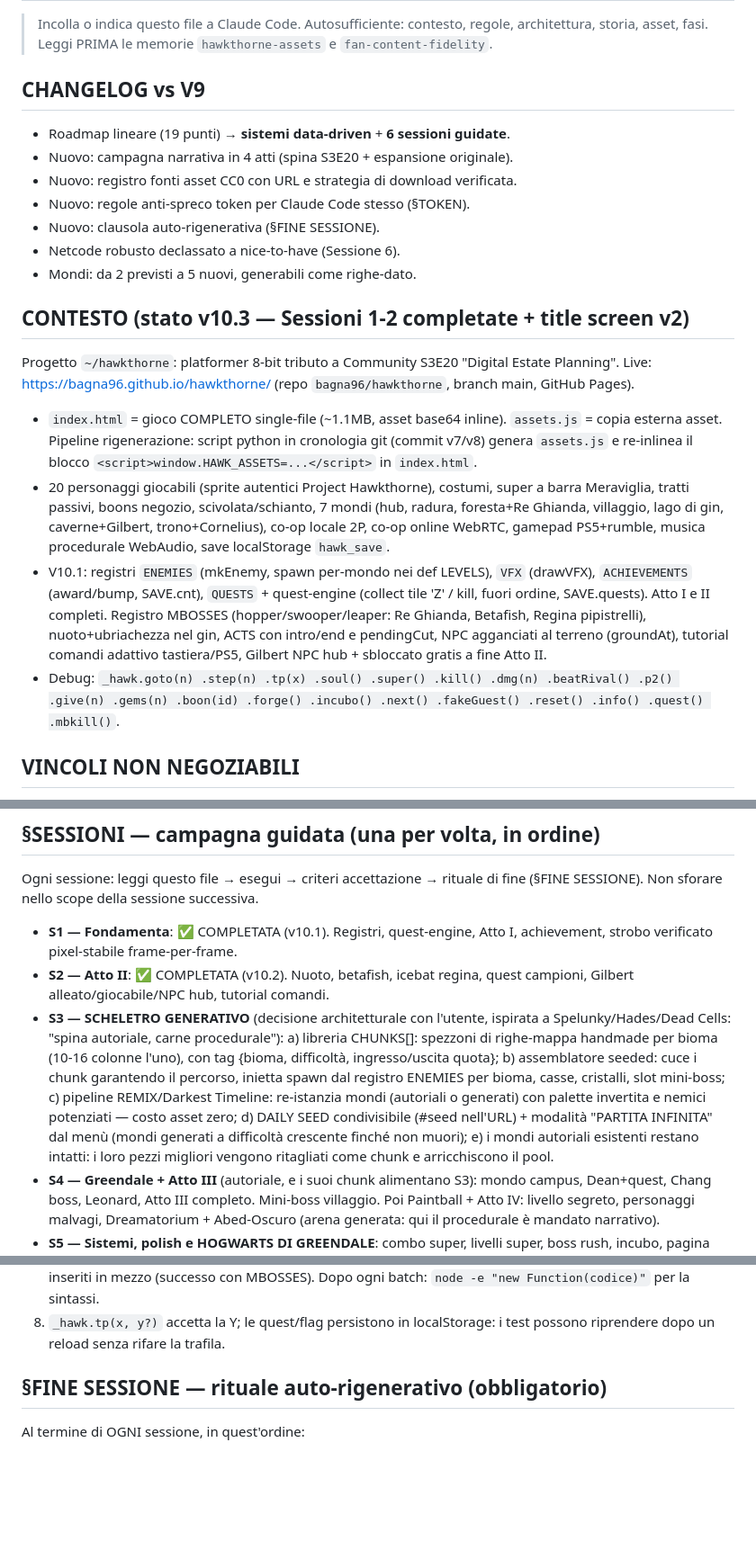
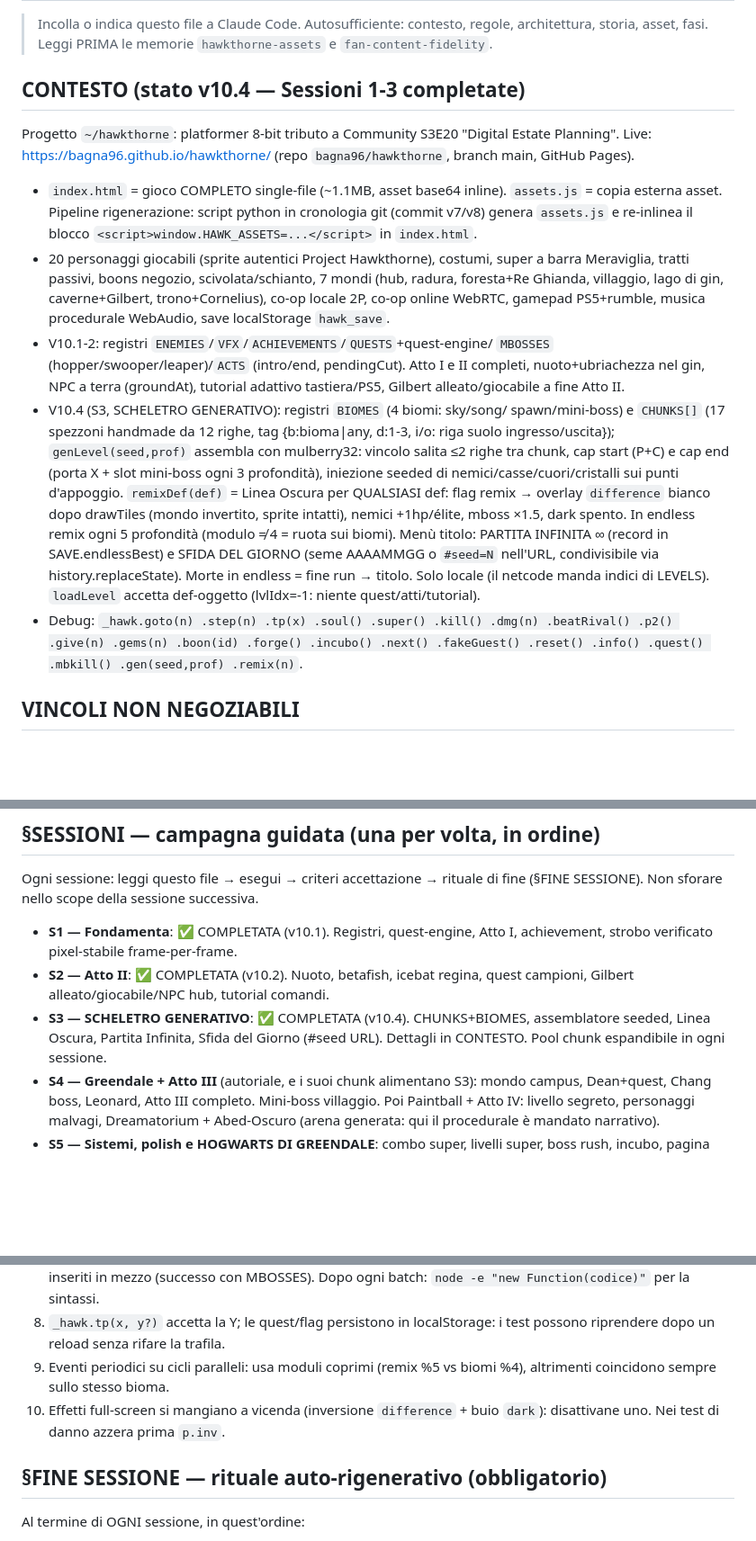
Before and after one commit to bagna96/hawkthorne, a Markdown page: PROMPT-V10.md, 3 parts joined by grey strips. Shown at 90% size. Drawn GitHub-style; blank space fills up the shorter version.

Commit message:
PROMPT-V10: Sessione 3 spuntata, contesto v10.4, lezioni moduli/overlay
Co-Authored-By: Claude Fable 5 <noreply@anthropic.com>

```diff
--- a/PROMPT-V10.md
+++ b/PROMPT-V10.md
@@ -4,16 +4,7 @@
 > architettura, storia, asset, fasi. Leggi PRIMA le memorie `hawkthorne-assets`
 > e `fan-content-fidelity`.
 
-## CHANGELOG vs V9
-- Roadmap lineare (19 punti) → **sistemi data-driven** + **6 sessioni guidate**.
-- Nuovo: campagna narrativa in 4 atti (spina S3E20 + espansione originale).
-- Nuovo: registro fonti asset CC0 con URL e strategia di download verificata.
-- Nuovo: regole anti-spreco token per Claude Code stesso (§TOKEN).
-- Nuovo: clausola auto-rigenerativa (§FINE SESSIONE).
-- Netcode robusto declassato a nice-to-have (Sessione 6).
-- Mondi: da 2 previsti a 5 nuovi, generabili come righe-dato.
-
-## CONTESTO (stato v10.3 — Sessioni 1-2 completate + title screen v2)
+## CONTESTO (stato v10.4 — Sessioni 1-3 completate)
 Progetto `~/hawkthorne`: platformer 8-bit tributo a Community S3E20
 "Digital Estate Planning". Live: https://bagna96.github.io/hawkthorne/
 (repo `bagna96/hawkthorne`, branch main, GitHub Pages).
@@ -26,16 +17,27 @@ Progetto `~/hawkthorne`: platformer 8-bit tributo a Community S3E20
   7 mondi (hub, radura, foresta+Re Ghianda, villaggio, lago di gin,
   caverne+Gilbert, trono+Cornelius), co-op locale 2P, co-op online WebRTC,
   gamepad PS5+rumble, musica procedurale WebAudio, save localStorage `hawk_save`.
-- V10.1: registri `ENEMIES` (mkEnemy, spawn per-mondo nei def LEVELS),
-  `VFX` (drawVFX), `ACHIEVEMENTS` (award/bump, SAVE.cnt), `QUESTS` +
-  quest-engine (collect tile 'Z' / kill, fuori ordine, SAVE.quests).
-  Atto I e II completi. Registro MBOSSES (hopper/swooper/leaper: Re Ghianda,
-  Betafish, Regina pipistrelli), nuoto+ubriachezza nel gin, ACTS con intro/end
-  e pendingCut, NPC agganciati al terreno (groundAt), tutorial comandi
-  adattivo tastiera/PS5, Gilbert NPC hub + sbloccato gratis a fine Atto II.
+- V10.1-2: registri `ENEMIES`/`VFX`/`ACHIEVEMENTS`/`QUESTS`+quest-engine/
+  `MBOSSES` (hopper/swooper/leaper)/`ACTS` (intro/end, pendingCut). Atto I e
+  II completi, nuoto+ubriachezza nel gin, NPC a terra (groundAt), tutorial
+  adattivo tastiera/PS5, Gilbert alleato/giocabile a fine Atto II.
+- V10.4 (S3, SCHELETRO GENERATIVO): registri `BIOMES` (4 biomi: sky/song/
+  spawn/mini-boss) e `CHUNKS[]` (17 spezzoni handmade da 12 righe, tag
+  {b:bioma|any, d:1-3, i/o: riga suolo ingresso/uscita}); `genLevel(seed,prof)`
+  assembla con mulberry32: vincolo salita ≤2 righe tra chunk, cap start (P+C)
+  e cap end (porta X + slot mini-boss ogni 3 profondità), iniezione seeded di
+  nemici/casse/cuori/cristalli sui punti d'appoggio. `remixDef(def)` = Linea
+  Oscura per QUALSIASI def: flag remix → overlay `difference` bianco dopo
+  drawTiles (mondo invertito, sprite intatti), nemici +1hp/élite, mboss ×1.5,
+  dark spento. In endless remix ogni 5 profondità (modulo ≠ 4 = ruota sui
+  biomi). Menù titolo: PARTITA INFINITA ∞ (record in SAVE.endlessBest) e
+  SFIDA DEL GIORNO (seme AAAAMMGG o `#seed=N` nell'URL, condivisibile via
+  history.replaceState). Morte in endless = fine run → titolo. Solo locale
+  (il netcode manda indici di LEVELS). `loadLevel` accetta def-oggetto
+  (lvlIdx=-1: niente quest/atti/tutorial).
 - Debug: `_hawk.goto(n) .step(n) .tp(x) .soul() .super() .kill() .dmg(n)
   .beatRival() .p2() .give(n) .gems(n) .boon(id) .forge() .incubo() .next()
-  .fakeGuest() .reset() .info() .quest() .mbkill()`.
+  .fakeGuest() .reset() .info() .quest() .mbkill() .gen(seed,prof) .remix(n)`.
 
 ## VINCOLI NON NEGOZIABILI
 1. **Single-file, zero dipendenze runtime** (no CDN/font/fetch). Deve girare
@@ -185,18 +187,9 @@ di fine (§FINE SESSIONE). Non sforare nello scope della sessione successiva.
   Atto I, achievement, strobo verificato pixel-stabile frame-per-frame.
 - **S2 — Atto II**: ✅ COMPLETATA (v10.2). Nuoto, betafish, icebat regina,
   quest campioni, Gilbert alleato/giocabile/NPC hub, tutorial comandi.
-- **S3 — SCHELETRO GENERATIVO** (decisione architetturale con l'utente,
-  ispirata a Spelunky/Hades/Dead Cells: "spina autoriale, carne procedurale"):
-  a) libreria CHUNKS[]: spezzoni di righe-mappa handmade per bioma (10-16
-     colonne l'uno), con tag {bioma, difficoltà, ingresso/uscita quota};
-  b) assemblatore seeded: cuce i chunk garantendo il percorso, inietta
-     spawn dal registro ENEMIES per bioma, casse, cristalli, slot mini-boss;
-  c) pipeline REMIX/Darkest Timeline: re-istanzia mondi (autoriali o
-     generati) con palette invertita e nemici potenziati — costo asset zero;
-  d) DAILY SEED condivisibile (#seed nell'URL) + modalità "PARTITA INFINITA"
-     dal menù (mondi generati a difficoltà crescente finché non muori);
-  e) i mondi autoriali esistenti restano intatti: i loro pezzi migliori
-     vengono ritagliati come chunk e arricchiscono il pool.
+- **S3 — SCHELETRO GENERATIVO**: ✅ COMPLETATA (v10.4). CHUNKS+BIOMES,
+  assemblatore seeded, Linea Oscura, Partita Infinita, Sfida del Giorno
+  (#seed URL). Dettagli in CONTESTO. Pool chunk espandibile in ogni sessione.
 - **S4 — Greendale + Atto III** (autoriale, e i suoi chunk alimentano S3):
   mondo campus, Dean+quest, Chang boss, Leonard, Atto III completo.
   Mini-boss villaggio. Poi Paintball + Atto IV: livello segreto, personaggi
@@ -242,6 +235,10 @@ di fine (§FINE SESSIONE). Non sforare nello scope della sessione successiva.
    MBOSSES). Dopo ogni batch: `node -e "new Function(codice)"` per la sintassi.
 8. `_hawk.tp(x, y?)` accetta la Y; le quest/flag persistono in localStorage:
    i test possono riprendere dopo un reload senza rifare la trafila.
+9. Eventi periodici su cicli paralleli: usa moduli coprimi (remix %5 vs
+   biomi %4), altrimenti coincidono sempre sullo stesso bioma.
+10. Effetti full-screen si mangiano a vicenda (inversione `difference` +
+   buio `dark`): disattivane uno. Nei test di danno azzera prima `p.inv`.
 
 ## §FINE SESSIONE — rituale auto-rigenerativo (obbligatorio)
 Al termine di OGNI sessione, in quest'ordine:
```
